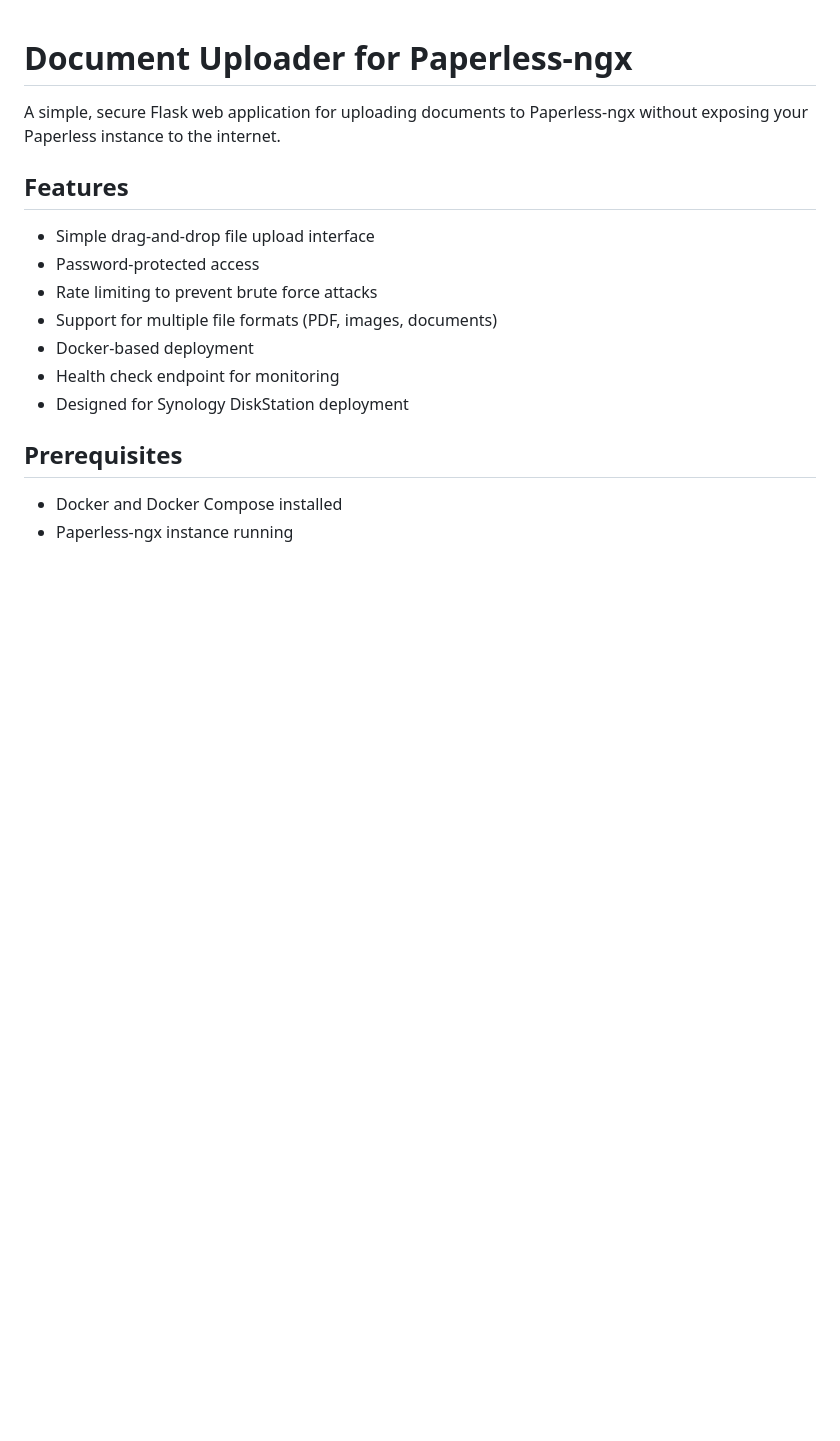
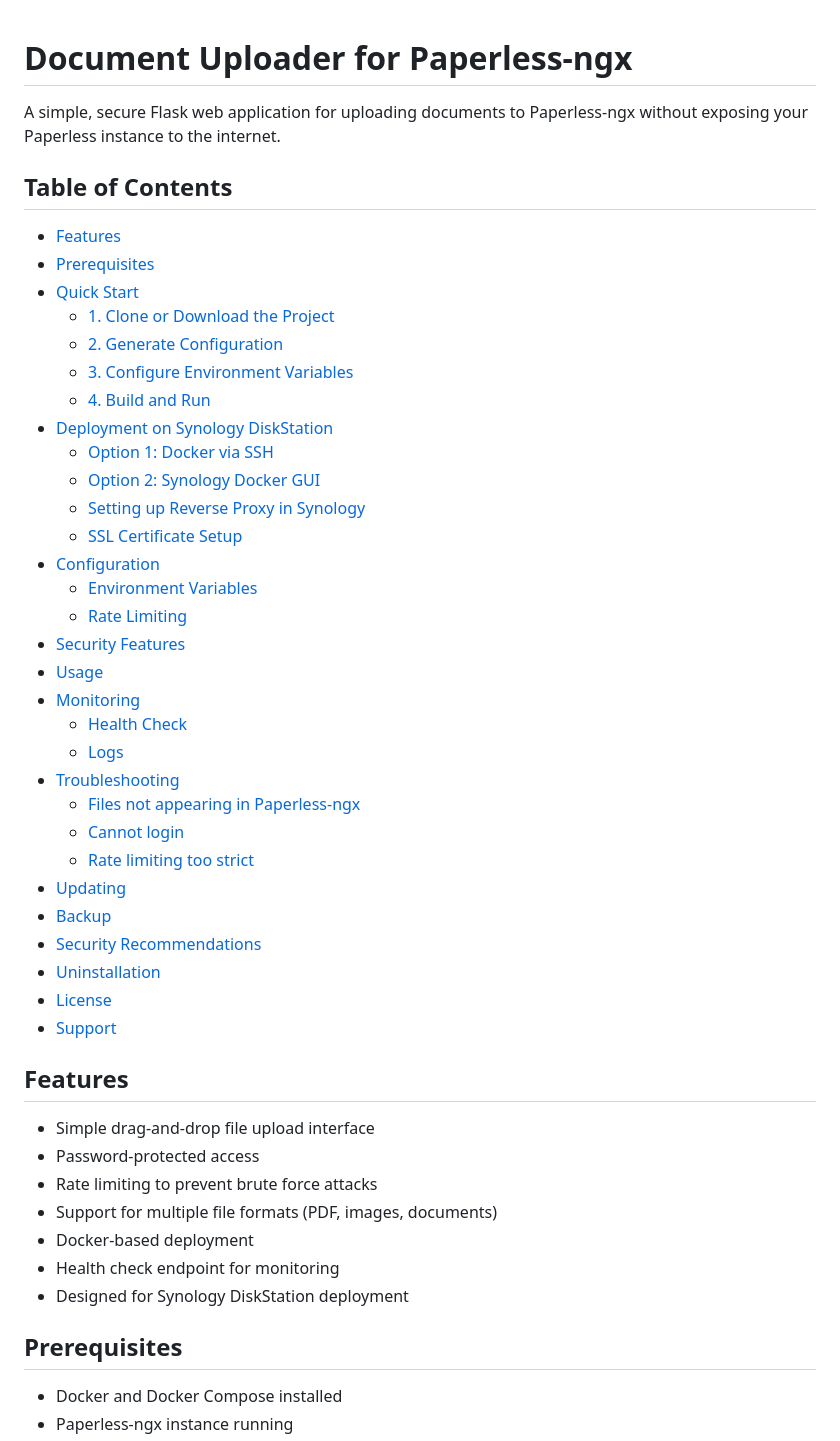
Before and after one commit to molecode/document-uploader, a Markdown page: README.md, the part around the change. GitHub-like rendering; blank space fills up the shorter version.

Commit message:
Add Table of Contents to README
- Added comprehensive TOC with all sections and subsections
- Improves navigation for long documentation
- Uses GitHub-flavored markdown anchor links

```diff
--- a/README.md
+++ b/README.md
@@ -1,6 +1,39 @@
 # Document Uploader for Paperless-ngx
 
 A simple, secure Flask web application for uploading documents to Paperless-ngx without exposing your Paperless instance to the internet.
+
+## Table of Contents
+
+- [Features](#features)
+- [Prerequisites](#prerequisites)
+- [Quick Start](#quick-start)
+  - [1. Clone or Download the Project](#1-clone-or-download-the-project)
+  - [2. Generate Configuration](#2-generate-configuration)
+  - [3. Configure Environment Variables](#3-configure-environment-variables)
+  - [4. Build and Run](#4-build-and-run)
+- [Deployment on Synology DiskStation](#deployment-on-synology-diskstation)
+  - [Option 1: Docker via SSH](#option-1-docker-via-ssh)
+  - [Option 2: Synology Docker GUI](#option-2-synology-docker-gui)
+  - [Setting up Reverse Proxy in Synology](#setting-up-reverse-proxy-in-synology)
+  - [SSL Certificate Setup](#ssl-certificate-setup)
+- [Configuration](#configuration)
+  - [Environment Variables](#environment-variables)
+  - [Rate Limiting](#rate-limiting)
+- [Security Features](#security-features)
+- [Usage](#usage)
+- [Monitoring](#monitoring)
+  - [Health Check](#health-check)
+  - [Logs](#logs)
+- [Troubleshooting](#troubleshooting)
+  - [Files not appearing in Paperless-ngx](#files-not-appearing-in-paperless-ngx)
+  - [Cannot login](#cannot-login)
+  - [Rate limiting too strict](#rate-limiting-too-strict)
+- [Updating](#updating)
+- [Backup](#backup)
+- [Security Recommendations](#security-recommendations)
+- [Uninstallation](#uninstallation)
+- [License](#license)
+- [Support](#support)
 
 ## Features
 
```
